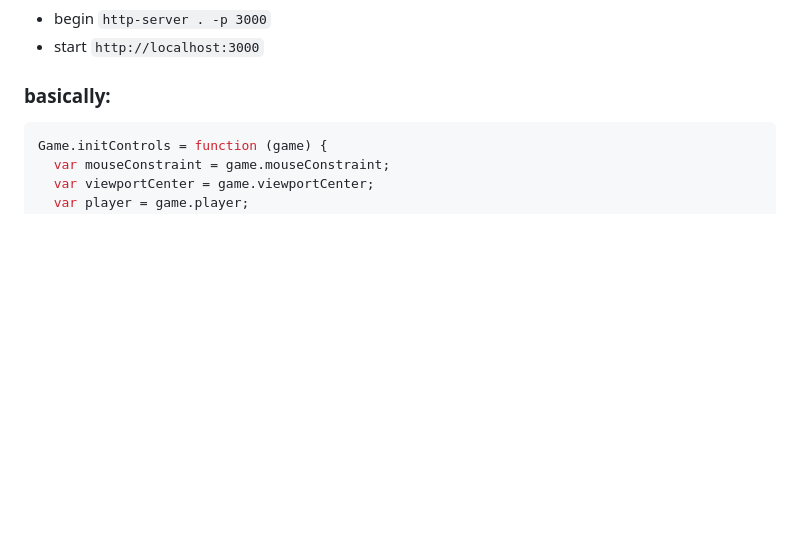
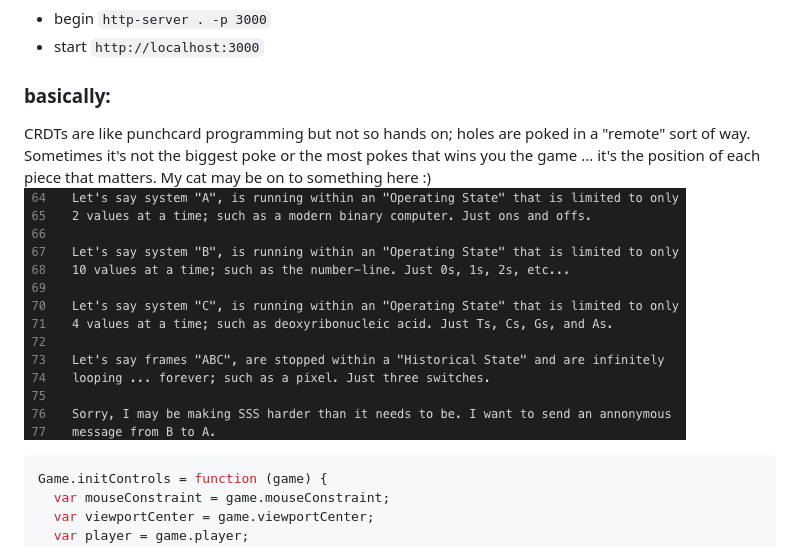
Before and after one commit to subvind/box-and-creature-kite, a Markdown page: README.md, the part around the change. GitHub-like rendering; pictures changed too: ABC.png (added); blank space fills up the shorter version.

````diff
--- a/README.md
+++ b/README.md
@@ -67,6 +67,13 @@ send an annonymous message from B to A.
 - start `http://localhost:3000`
 
 ### basically:
+CRDTs are like punchcard programming but not so hands on; holes are poked in a "remote"
+sort of way. Sometimes it's not the biggest poke or the most pokes that wins you the
+game ... it's the position of each piece that matters. My cat may be on to something
+here :)
+![ABC](/ABC.png)
+
+
 ```js
 Game.initControls = function (game) {
   var mouseConstraint = game.mouseConstraint;
````
